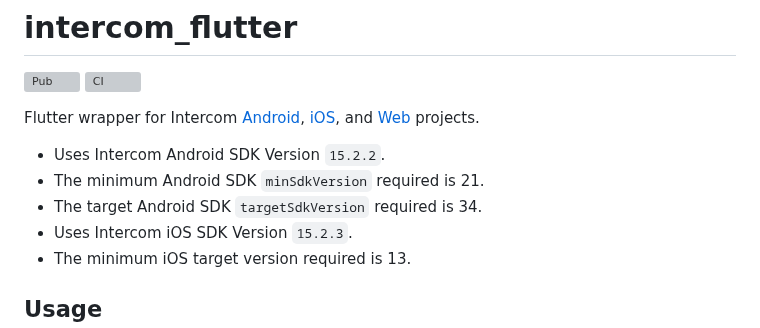
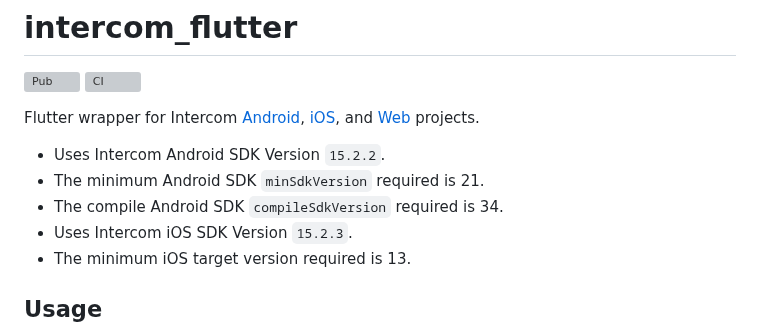
Before and after one commit to v3rm0n/intercom_flutter, a Markdown page: intercom_flutter/README.md, the part around the change. Drawn GitHub-style; grey boxes are pictures that could not be loaded.

```diff
--- a/intercom_flutter/README.md
+++ b/intercom_flutter/README.md
@@ -7,7 +7,7 @@ Flutter wrapper for Intercom [Android](https://github.com/intercom/intercom-andr
 
 - Uses Intercom Android SDK Version `15.2.2`.
 - The minimum Android SDK `minSdkVersion` required is 21.
-- The target Android SDK `targetSdkVersion` required is 34.
+- The compile Android SDK `compileSdkVersion` required is 34.
 - Uses Intercom iOS SDK Version `15.2.3`.
 - The minimum iOS target version required is 13.
 
```
